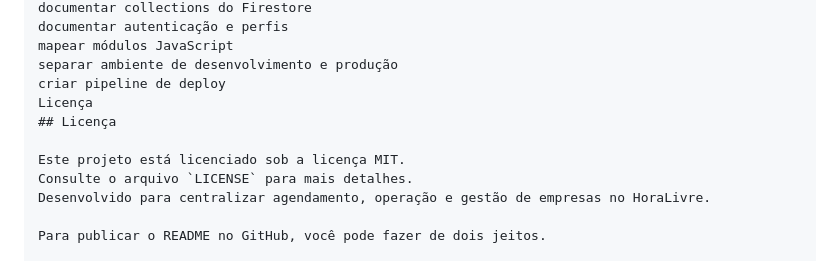
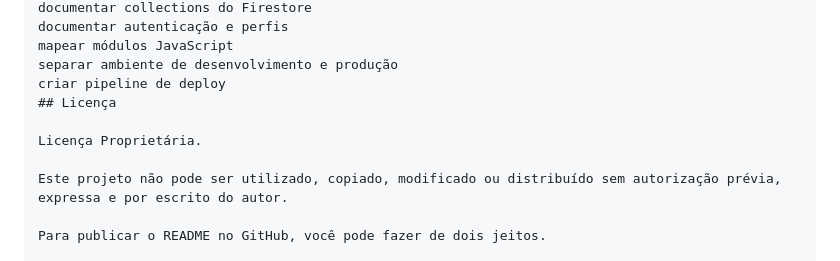
Before and after one commit to Andre-Klarosk-Projetos/HoraLivre, a Markdown page: README.md, the part around the change. Drawn GitHub-style.

Commit message:
Atualizar o README.md

```diff
--- a/README.md
+++ b/README.md
@@ -177,12 +177,11 @@ documentar autenticação e perfis
 mapear módulos JavaScript
 separar ambiente de desenvolvimento e produção
 criar pipeline de deploy
-Licença
 ## Licença
 
-Este projeto está licenciado sob a licença MIT.
-Consulte o arquivo `LICENSE` para mais detalhes.
-Desenvolvido para centralizar agendamento, operação e gestão de empresas no HoraLivre.
+Licença Proprietária.
+
+Este projeto não pode ser utilizado, copiado, modificado ou distribuído sem autorização prévia, expressa e por escrito do autor.
 
 Para publicar o README no GitHub, você pode fazer de dois jeitos.
 
```
